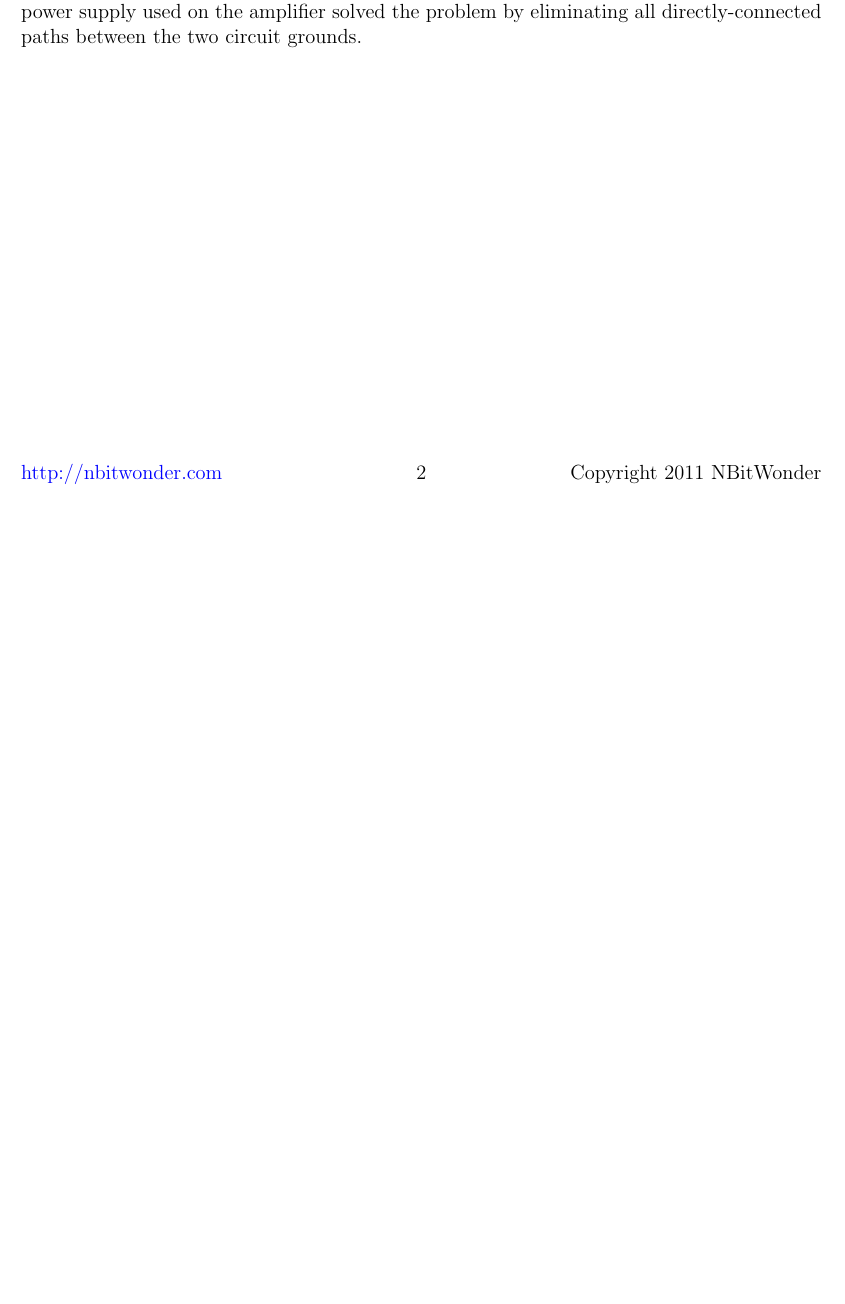
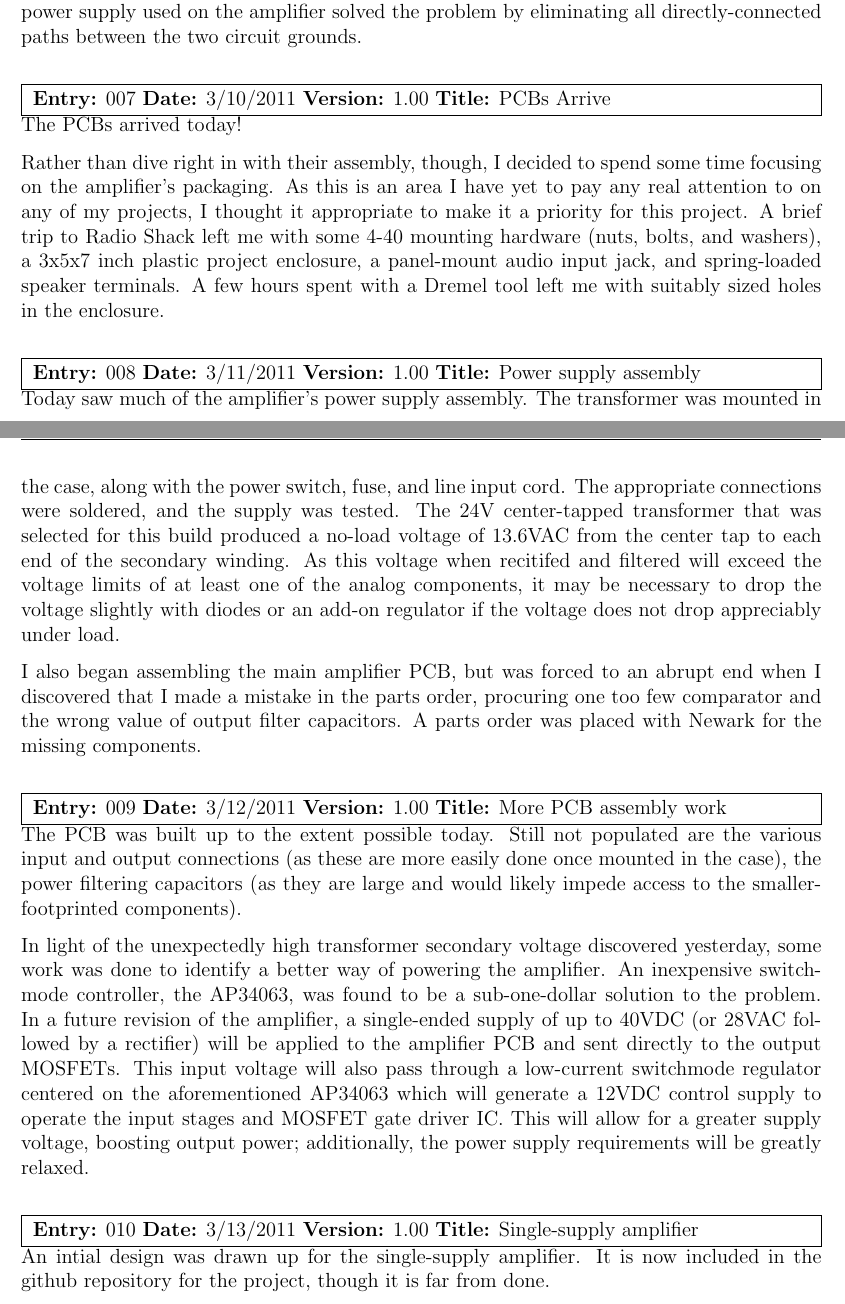
Before and after one commit to BertCox/class-d-amp, a LaTeX document (Documentation/ProjectNotebook/project_notebook.tex): part of page 2 of 2 before the commit and two parts of pages 2 and 3 of 3 after it, the two joined at a grey line, cut so that both start at the same text, the shorter picture padded with empty space. Compiled offline with pdfLaTeX.

Commit message:
Updated project notebook and added preliminary schematic for single-supply version of the amplifier

```diff
--- a/Documentation/ProjectNotebook/project_notebook.tex
+++ b/Documentation/ProjectNotebook/project_notebook.tex
@@ -74,7 +74,7 @@
 \rhead{\projectname  v\projectversion  \documentationtype}
 \lfoot{\href{http://nbitwonder.com}{http://nbitwonder.com} }
 \cfoot{\thepage}
-\rfoot{Copyright 2011 NBitWonder}
+\rfoot{\copyright 2011 NBitWonder}
 
 \begin{document}
 \thispagestyle{plain}
@@ -145,4 +145,26 @@ Today, I constructed a duplicate amplifier circuit on the breadboard to have ste
 With the 'laptop test' complete, I moved the amp to the living room to try it with my TV.  Upon powering on the circuit, a loud 60Hz buzz permeated the room.  It was determined that the cause of the buzz was a ground loop -- the TV and amp were both grounded, and the signal cable between them also had a ground connection.  Removing the AC ground from the power supply used on the amplifier solved the problem by eliminating all directly-connected paths between the two circuit grounds.
 \end{nbentry}
 
+\begin{nbentry}{007}{3/10/2011}{1.00}{PCBs Arrive}
+The PCBs arrived today!
+
+Rather than dive right in with their assembly, though, I decided to spend some time focusing on the amplifier's packaging.  As this is an area I have yet to pay any real attention to on any of my projects, I thought it appropriate to make it a priority for this project.  A brief trip to Radio Shack left me with some 4-40 mounting hardware (nuts, bolts, and washers), a 3x5x7 inch plastic project enclosure, a panel-mount audio input jack, and spring-loaded speaker terminals.  A few hours spent with a Dremel tool left me with suitably sized holes in the enclosure.
+\end{nbentry}
+
+\begin{nbentry}{008}{3/11/2011}{1.00}{Power supply assembly}
+Today saw much of the amplifier's power supply assembly.  The transformer was mounted in the case, along with the power switch, fuse, and line input cord.  The appropriate connections were soldered, and the supply was tested.  The 24V center-tapped transformer that was selected for this build produced a no-load voltage of 13.6VAC from the center tap to each end of the secondary winding.  As this voltage when recitifed and filtered will exceed the voltage limits of at least one of the analog components, it may be necessary to drop the voltage slightly with diodes or an add-on regulator if the voltage does not drop appreciably under load.
+
+I also began assembling the main amplifier PCB, but was forced to an abrupt end when I discovered that I made a mistake in the parts order, procuring one too few comparator and the wrong value of output filter capacitors.  A parts order was placed with Newark for the missing components.
+\end{nbentry}
+
+\begin{nbentry}{009}{3/12/2011}{1.00}{More PCB assembly work}
+The PCB was built up to the extent possible today.  Still not populated are the various input and output connections (as these are more easily done once mounted in the case), the power filtering capacitors (as they are large and would likely impede access to the smaller-footprinted components).
+
+In light of the unexpectedly high transformer secondary voltage discovered yesterday, some work was done to identify a better way of powering the amplifier.  An inexpensive switchmode controller, the AP34063, was found to be a sub-one-dollar solution to the problem.  In a future revision of the amplifier, a single-ended supply of up to 40VDC (or 28VAC followed by a rectifier) will be applied to the amplifier PCB and sent directly to the output MOSFETs.  This input voltage will also pass through a low-current switchmode regulator centered on the aforementioned AP34063 which will generate a 12VDC control supply to operate the input stages and MOSFET gate driver IC.  This will allow for a greater supply voltage, boosting output power; additionally, the power supply requirements will be greatly relaxed.
+\end{nbentry}
+
+\begin{nbentry}{010}{3/13/2011}{1.00}{Single-supply amplifier}
+An intial design was drawn up for the single-supply amplifier.  It is now included in the github repository for the project, though it is far from done.
+\end{nbentry}
+
 \end{document}
```
Also changed, not shown: Documentation/ProjectNotebook/project_notebook.pdf, 2 other files.
